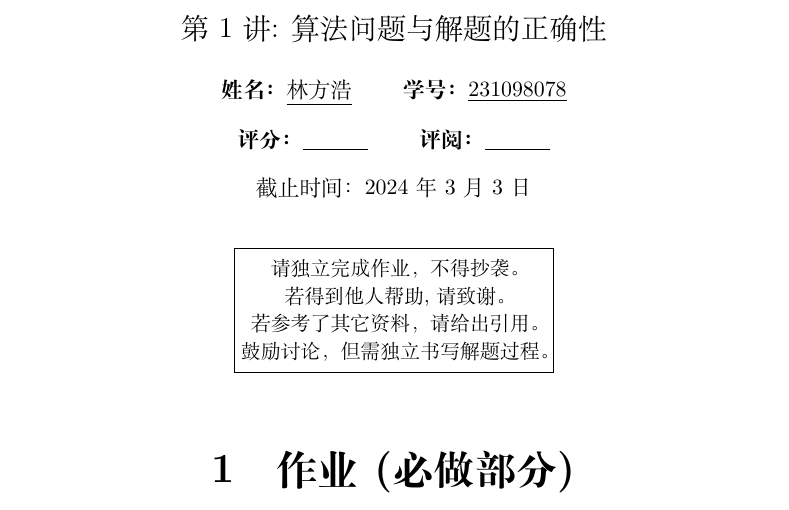
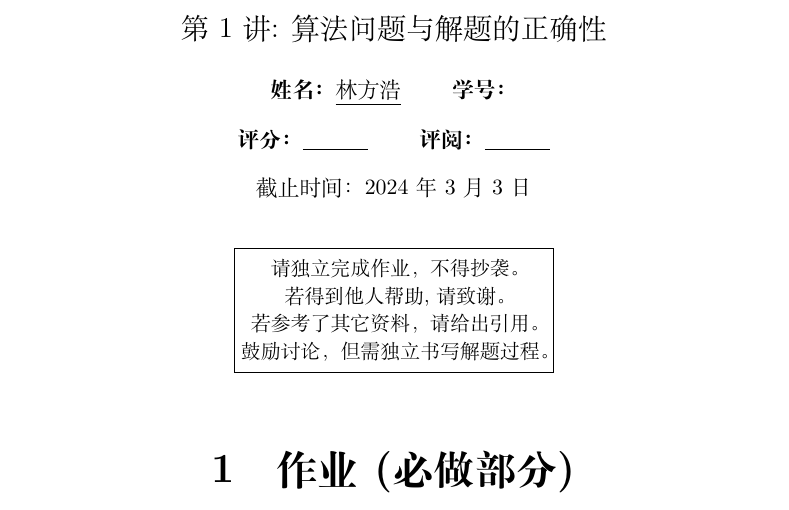
Before and after one commit to xinque0709/-, a LaTeX document (2-1-correctness.tex): part of page 1 of 3, cut so that both start at the same text. Compiled offline with XeLaTeX; a LaTeX package or settings file that is missing is left out.

Commit message:
no comments

```diff
--- a/2-1-correctness.tex
+++ b/2-1-correctness.tex
@@ -3,7 +3,7 @@
 \documentclass[a4paper, justified]{tufte-handout}
 \input{hw-preamble} % feel free to modify this file
 \title{第1讲: 算法问题与解题的正确性}
-\me{林方浩}{231098078}{}{}
+\me{林方浩}{}{}{}
 \date{截止时间：2024年3月3日} % or like 2019年9月13日
 %\newcommand{\lg}{\log_{10}}
 \usepackage{bm}
```
